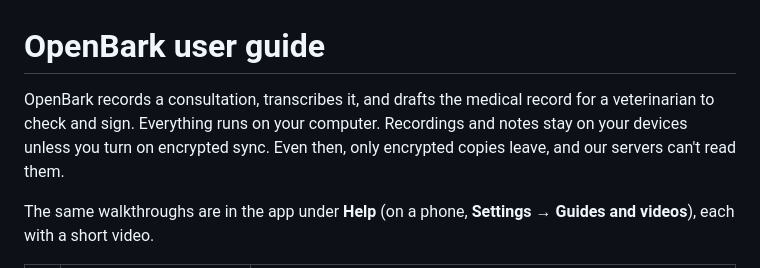
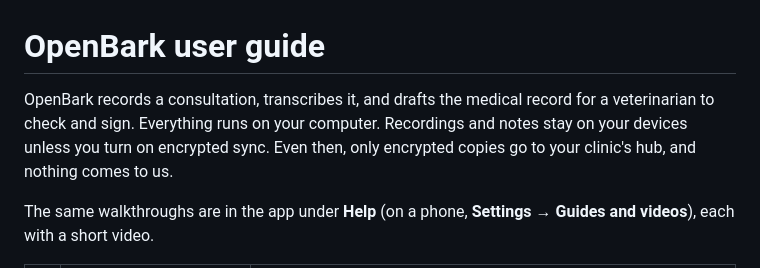
Before and after one commit to ANI-ML/openbark-dev, a Markdown page: docs/guide/README.md, the part around the change. Drawn GitHub-style.

Commit message:
Guide: the same promise

```diff
--- a/docs/guide/README.md
+++ b/docs/guide/README.md
@@ -1,6 +1,6 @@
 # OpenBark user guide
 
-OpenBark records a consultation, transcribes it, and drafts the medical record for a veterinarian to check and sign. Everything runs on your computer. Recordings and notes stay on your devices unless you turn on encrypted sync. Even then, only encrypted copies leave, and our servers can't read them.
+OpenBark records a consultation, transcribes it, and drafts the medical record for a veterinarian to check and sign. Everything runs on your computer. Recordings and notes stay on your devices unless you turn on encrypted sync. Even then, only encrypted copies go to your clinic's hub, and nothing comes to us.
 
 The same walkthroughs are in the app under **Help** (on a phone, **Settings → Guides and videos**), each with a short video.
 
```
